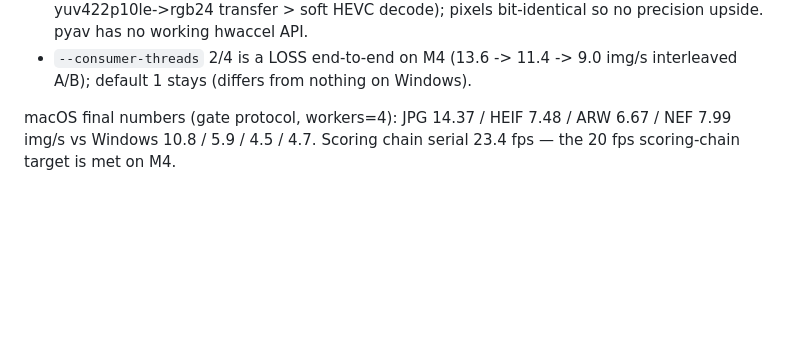
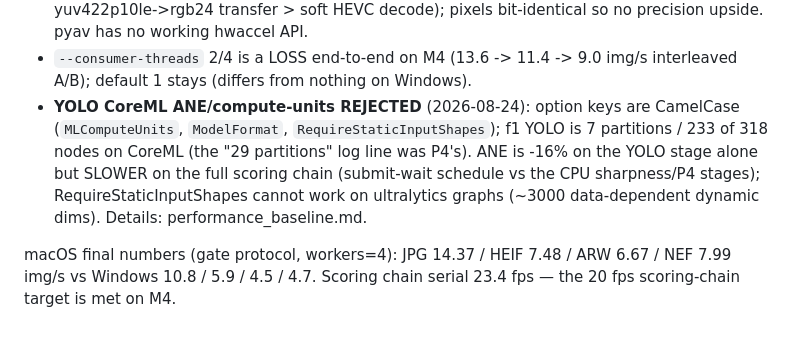
Before and after one commit to Au3C2/AutoCullingF1, a Markdown page: AGENTS.md, the part around the change. Drawn GitHub-style; blank space fills up the shorter version.

```diff
--- a/AGENTS.md
+++ b/AGENTS.md
@@ -200,6 +200,13 @@ macOS-specific optimizations (all zero-drift vs the macOS gate lock):
   bit-identical so no precision upside. pyav has no working hwaccel API.
 - `--consumer-threads` 2/4 is a LOSS end-to-end on M4 (13.6 -> 11.4 -> 9.0
   img/s interleaved A/B); default 1 stays (differs from nothing on Windows).
+- **YOLO CoreML ANE/compute-units REJECTED** (2026-08-24): option keys are
+  CamelCase (`MLComputeUnits`, `ModelFormat`, `RequireStaticInputShapes`);
+  f1 YOLO is 7 partitions / 233 of 318 nodes on CoreML (the "29 partitions"
+  log line was P4's). ANE is -16% on the YOLO stage alone but SLOWER on the
+  full scoring chain (submit-wait schedule vs the CPU sharpness/P4 stages);
+  RequireStaticInputShapes cannot work on ultralytics graphs (~3000
+  data-dependent dynamic dims). Details: performance_baseline.md.
 
 macOS final numbers (gate protocol, workers=4): JPG 14.37 / HEIF 7.48 /
 ARW 6.67 / NEF 7.99 img/s vs Windows 10.8 / 5.9 / 4.5 / 4.7. Scoring chain
```
Also changed, not shown: results/performance_baseline.md (+31 -0 lines).
